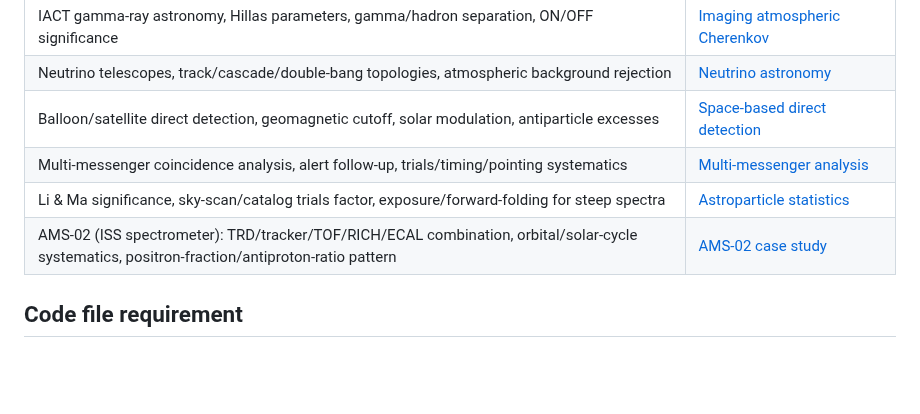
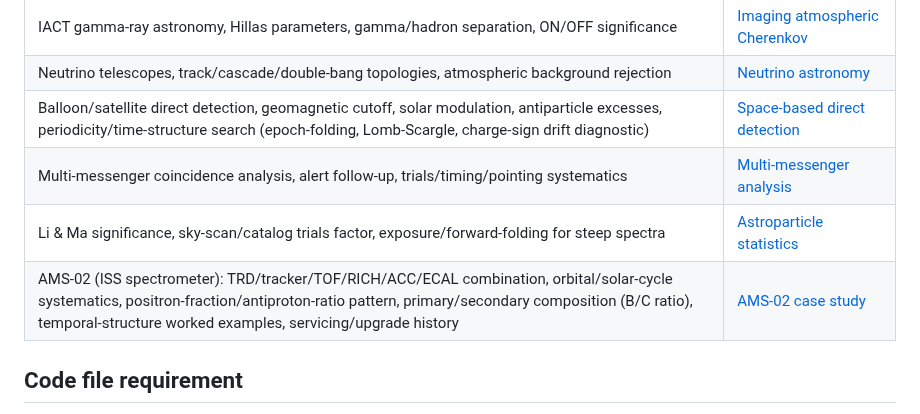
Before and after one commit to hchouTW/agentic-ai-skills, a Markdown page: hep-analysis/SKILL.md, the part around one of its changes. GitHub-like rendering; blank space fills up the shorter version.

Commit message:
Fix hep-analysis frontmatter length and stale routing-table rows
Structural audit pass over the whole bundle (SKILL.md, 40 numbered
reference files, README, assets/scripts/tests/agents). Cross-references,
anchors, numbering sequence (01-40, no gaps/dupes), content duplication,
and orphaned scripts/assets all checked out clean; two concrete defects
found and fixed:

- description field was 2972 chars (nearly 3x the agentskills.io spec's
  1024-char frontmatter limit) and phrased as an imperative "what this
  does" summary rather than third-person "Use when..." trigger conditions.
  Rewrote to 1009 chars, trigger-phrased, keeping the highest-signal
  keywords (ROOT/PyROOT/RDataFrame, RooFit/RooStats/pyhf/Combine, detector
  subsystems, Geant4, air showers/IACT/neutrino telescopes, geomagnetic
  cutoff/solar modulation, Li & Ma, AMS-02) at the cost of some
  lower-priority detail (LHE/HepMC, prescales, alignment weak modes,
  IceCube/KM3NeT specifics) that the reference files still cover in full.
- The routing-table rows for reference 37 (space-based direct detection)
  and 40 (AMS-02 case study) hadn't been updated to mention the
  periodicity/time-structure and primary/secondary-composition content
  added to those files in a previous session - a router reading only the
  table would miss that coverage. Updated both rows.

validate_skill_bundle.py (94 files) and the pytest suite (172 tests, 16
subtests) both pass.

Co-Authored-By: Claude Sonnet 5 <noreply@anthropic.com>
Claude-Session: https://claude.ai/code/session_01SDticDgvgVtqEfUvwWgXBF

```diff
--- a/hep-analysis/SKILL.md
+++ b/hep-analysis/SKILL.md
@@ -89,10 +89,10 @@ uproot for inspection, RDataFrame for production, ROOT files as interchange).
 | Surface detector arrays, fluorescence detectors, hybrid reconstruction, atmospheric monitoring | [Ground-based detection arrays](references/34-ground-based-detection-arrays.md) |
 | IACT gamma-ray astronomy, Hillas parameters, gamma/hadron separation, ON/OFF significance | [Imaging atmospheric Cherenkov](references/35-imaging-atmospheric-cherenkov.md) |
 | Neutrino telescopes, track/cascade/double-bang topologies, atmospheric background rejection | [Neutrino astronomy](references/36-neutrino-astronomy.md) |
-| Balloon/satellite direct detection, geomagnetic cutoff, solar modulation, antiparticle excesses | [Space-based direct detection](references/37-space-based-direct-detection.md) |
+| Balloon/satellite direct detection, geomagnetic cutoff, solar modulation, antiparticle excesses, periodicity/time-structure search (epoch-folding, Lomb-Scargle, charge-sign drift diagnostic) | [Space-based direct detection](references/37-space-based-direct-detection.md) |
 | Multi-messenger coincidence analysis, alert follow-up, trials/timing/pointing systematics | [Multi-messenger analysis](references/38-multimessenger-analysis.md) |
 | Li & Ma significance, sky-scan/catalog trials factor, exposure/forward-folding for steep spectra | [Astroparticle statistics](references/39-astroparticle-statistics.md) |
-| AMS-02 (ISS spectrometer): TRD/tracker/TOF/RICH/ECAL combination, orbital/solar-cycle systematics, positron-fraction/antiproton-ratio pattern | [AMS-02 case study](references/40-ams02-case-study.md) |
+| AMS-02 (ISS spectrometer): TRD/tracker/TOF/RICH/ACC/ECAL combination, orbital/solar-cycle systematics, positron-fraction/antiproton-ratio pattern, primary/secondary composition (B/C ratio), temporal-structure worked examples, servicing/upgrade history | [AMS-02 case study](references/40-ams02-case-study.md) |
 
 ## Code file requirement
 
```
Also changed, not shown: other parts of hep-analysis/SKILL.md (+1 -1 lines).
